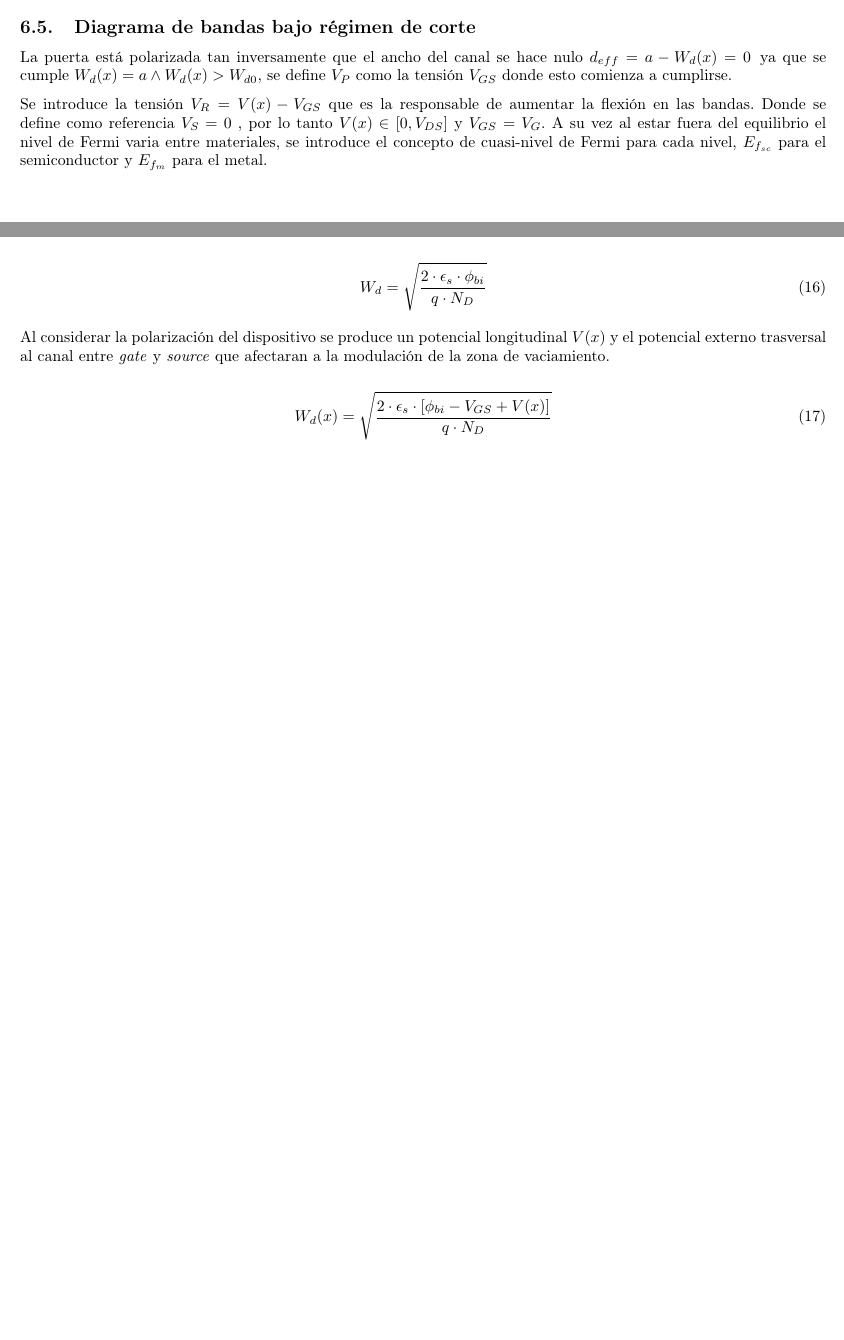
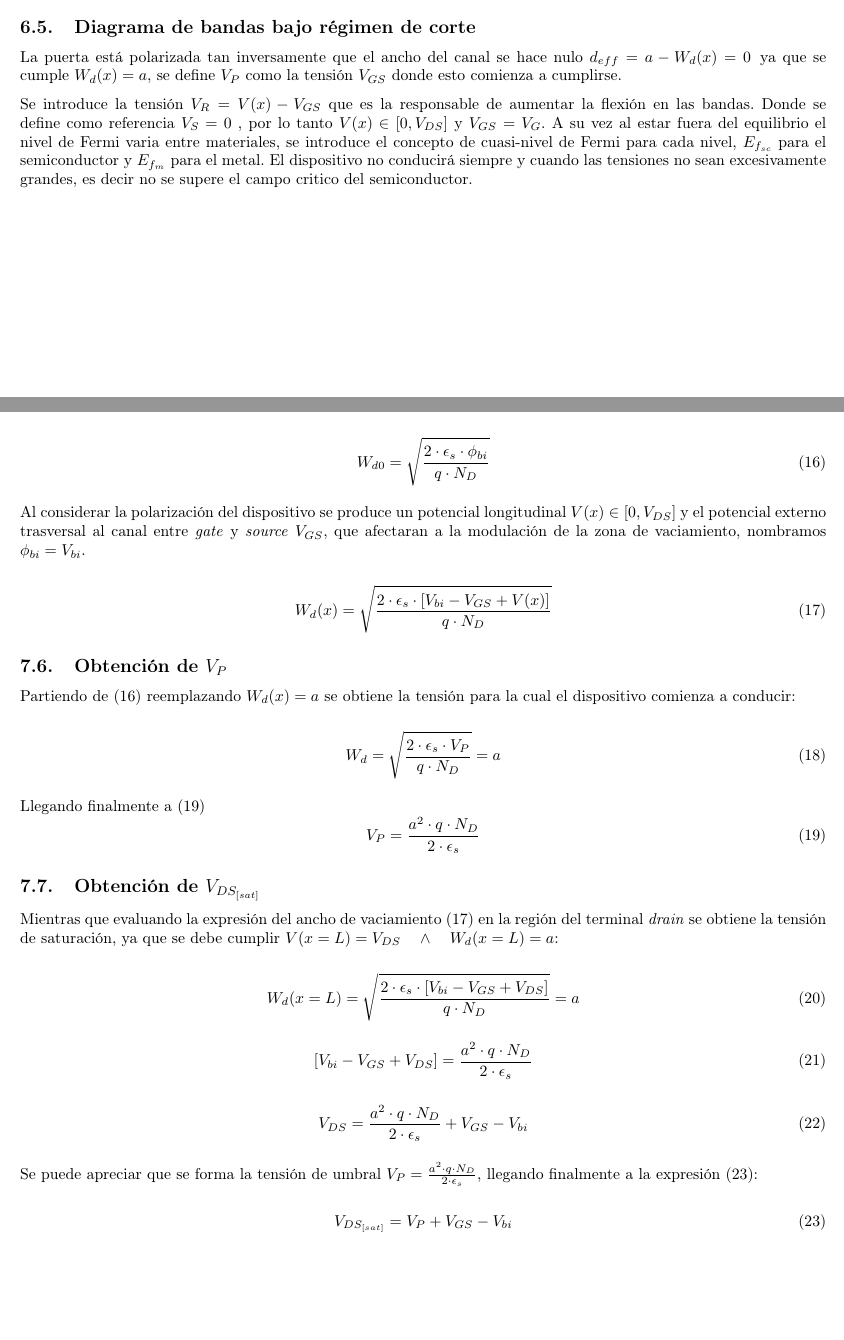
Before and after one commit to Seba-SL/TP-Final-MESFET-, a LaTeX document (TP_Final_MESFET_Lazo/main.tex): two parts of pages 12 and 16 of 18, joined at a grey line, cut so that both start at the same text, the shorter picture padded with empty space. The pictures show the PDF file TP_Final_MESFET_Lazo/main.pdf that the author committed with the source.

Commit message:
10 de Febrero

```diff
--- a/TP_Final_MESFET_Lazo/main.tex
+++ b/TP_Final_MESFET_Lazo/main.tex
@@ -1103,9 +1104,9 @@ Unión de contacto óhmico: Para el caso donde $\Phi_m < \Phi_{s} $ (tipo n), al
 
 \subsection{Diagrama de bandas bajo régimen de corte}
 
-La puerta está polarizada tan inversamente que el ancho del canal se hace nulo $d_{eff} = a - W_d(x) = 0 \,$ ya que se cumple $W_d(x) = a \wedge W_d(x) > W_{d0}$, se define $V_P$ como la tensión $V_{GS}$ donde esto comienza a cumplirse.
-
-Se introduce la tensión $V_R =  V(x) - V_{GS} $ que es la responsable de aumentar la flexión en las bandas. Donde se define como referencia $V_S = 0 $ , por lo tanto $V(x) \in [0 , V_{DS}]$ y $V_{GS} = V_{G}$. A su vez al estar fuera del equilibrio el nivel de Fermi varia entre materiales, se introduce el concepto de cuasi-nivel de Fermi para cada nivel, $E_{f_{sc}}$ para el semiconductor y $E_{f_{m}}$ para el metal.
+La puerta está polarizada tan inversamente que el ancho del canal se hace nulo $d_{eff} = a - W_d(x) = 0 \,$ ya que se cumple $W_d(x) = a$, se define $V_P$ como la tensión $V_{GS}$ donde esto comienza a cumplirse.
+
+Se introduce la tensión $V_R =  V(x) - V_{GS} $ que es la responsable de aumentar la flexión en las bandas. Donde se define como referencia $V_S = 0 $ , por lo tanto $V(x) \in [0 , V_{DS}]$ y $V_{GS} = V_{G}$. A su vez al estar fuera del equilibrio el nivel de Fermi varia entre materiales, se introduce el concepto de cuasi-nivel de Fermi para cada nivel, $E_{f_{sc}}$ para el semiconductor y $E_{f_{m}}$ para el metal. El dispositivo no conducirá siempre y cuando las tensiones no sean excesivamente grandes, es decir no se supere el campo critico del semiconductor.
 
 \begin{figure}[H]
 	\begin{tikzpicture}
@@ -1284,12 +1285,10 @@ Se introduce la tensión $V_R =  V(x) - V_{GS} $ que es la responsable de aument
 	% ---------- Texto (derecha) ----------
 	\begin{minipage}[c]{0.5\textwidth}
 
-		Se observa que el ancho de la zona de vaciamiento cumple
+		Se observa en la figura \ref{fig:diagramabandasalolargodelcanal} que el ancho de la zona de vaciamiento cumple
 		$W_{d0} < W_d(0) < a$, mientras que $W_d(L) = a$.
 		A medida que $V_{DS}$ aumenta más allá de $V_{DS_{\text{SAT}}}$,
-		la longitud de la región de empobrecimiento crece a lo largo del canal,
-		pero el nivel de $I_D$ permanece constante, razón por la cual
-		$V_{DS}$ no incide en $I_D$ en esta región.
+		la longitud de la región de empobrecimiento crece a lo largo del canal, pero el nivel de $I_D$ permanece constante, razón por la cual $V_{DS}$ idealmente no incide en $I_D$ en esta región.
 
 		Los portadores atraviesan la región de empobrecimiento debido
 		al arrastre generado por el campo eléctrico longitudinal.
@@ -1837,11 +1830,20 @@ Dada la relación entre el campo eléctrico y el gradiente del potencial eléctr
 Relacionando el campo eléctrico (\ref{equation:campo_electrico}) junto con el potencial (\ref{equation:potencial_electrostatico}) se puede despejar el ancho de la zona de agotamiento o vaciamiento en reposo y equilibrio térmico.
 
 \begin{equation}\label{equation: W_d_reposo}
-	W_d = \sqrt{\frac{2 \cdot \epsilon_s \cdot \phi_{bi}}{q\cdot N_D}}
-\end{equation}
-
-
-Al considerar la polarización del dispositivo se produce un potencial longitudinal $V(x)$ y el potencial externo trasversal al canal entre \textit{gate} y \textit{source} que afectaran a la modulación de la zona de vaciamiento.
+	W_{d0} = \sqrt{\frac{2 \cdot \epsilon_s \cdot \phi_{bi}}{q\cdot N_D}}
+\end{equation}
+
+
+Al considerar la polarización del dispositivo se produce un potencial longitudinal $V(x) \in [0 ,V_{DS}]$ y el potencial externo trasversal al canal entre \textit{gate} y \textit{source} $V_{GS}$, que afectaran a la modulación de la zona de vaciamiento, nombramos $ \phi_{bi} = V_{bi}$.
 
 \begin{equation}\label{equation: W_d_polarizado}
-	W_d(x) = \sqrt{\frac{2 \cdot \epsilon_s \cdot [  \phi_{bi} - V_{GS} + V(x)] }{q\cdot N_D}}
+	W_d(x) = \sqrt{\frac{2 \cdot \epsilon_s \cdot [  V_{bi} - V_{GS} + V(x)] }{q\cdot N_D}}
+\end{equation}
+
+\subsection{Obtención de $V_{P}$}
+
+Partiendo de (\ref{equation: W_d_reposo}) reemplazando $W_d(x) = a $ se obtiene la tensión para la cual el dispositivo comienza a conducir:
+
+\begin{equation}\label{equation:obtenicon_VP}
+	W_d = \sqrt{\frac{2 \cdot \epsilon_s \cdot V_P }{q\cdot N_D}} = a
+\end{equation}
@@ -1848,3 +1854,26 @@ Al considerar la polarización del dispositivo se produce un potencial longitudi
+\end{equation}
+
+
+
+\subsection{Obtención de $V_{DS_{[sat]}}$}
+Mientras que evaluando la expresión del ancho de vaciamiento (\ref{equation: W_d_polarizado}) en la región del terminal \textit{drain} se obtiene la tensión de saturación, ya que se debe cumplir $V(x = L ) = V_{DS} \quad \wedge \quad W_d(x = L ) = a$:
+
+\begin{equation}\label{equation:obtension_VDS_SAT}
+	W_d(x = L ) = \sqrt{\frac{2 \cdot \epsilon_s \cdot [  V_{bi} - V_{GS} + V_{DS }] }{q\cdot N_D}} = a
+\end{equation}
+
+\begin{equation}\label{equation:obtension_VDS_SAT_2}
+	 [  V_{bi} - V_{GS} + V_{DS }]  = \frac{a^2 \cdot q\cdot N_D}{2 \cdot \epsilon_s}
+\end{equation}
+
+\begin{equation}\label{equation:obtension_VDS_SAT_3}
+	 V_{DS}  = \frac{a^2 \cdot q\cdot N_D}{2 \cdot \epsilon_s} + V_{GS} -  V_{bi}
+\end{equation}
+
+Se puede apreciar que se forma la tensión de umbral $V_P = \frac{a^2 \cdot q\cdot N_D}{2 \cdot \epsilon_s}$, llegando finalmente a la expresión (\ref{equation:obtension_VDS_SAT_4}):
+
+\begin{equation}\label{equation:obtension_VDS_SAT_4}
+	V_{DS_{[sat]}} = V_P + V_{GS} -  V_{bi}
 \end{equation}
 
 
@@ -1863,6 +1892,19 @@ De la densidad de corriente, se puede despejar la corriente que atraviesa el can
 \begin{equation}
 	I_D =A_{ch}\cdot J_{arr, n} = (Z\cdot [a - W(x)]) \cdot J_{arr, n}
 \end{equation}
+
+
+\begin{equation}
+	I_D =A_{ch}\cdot J_{arr, n} = (Z\cdot [a - W(x)]) \cdot q \cdot n \cdot \mu_n \cdot \xi  =  q \cdot N_D \cdot \mu_n \cdot (- \frac{dV}{dx})
+\end{equation}
+
+
+
+\begin{equation}
+	I_D =A_{ch}\cdot J_{arr, n} = (Z\cdot [a - W(x)]) \cdot q \cdot n \cdot \mu_n \cdot \xi  =  q \cdot N_D \cdot \mu_n \cdot (- \frac{dV}{dx})
+\end{equation}
+
+
 
 Reemplazando $W(x)$ , por su expresión en (\ref{equation: W_d_polarizado}), se llega a .
 
@@ -1933,7 +1975,7 @@ Finalmente se llega a la expresión completa en función de los parámetros de c
 					-
 					\left( V_{bi} - V_{GS} \right)^{3/2}
 				}{
-					\left( \dfrac{e N_D a^2}{2 \epsilon_s } \right)^{1/2}
+					\left( \dfrac{q N_D a^2}{2 \epsilon_s } \right)^{1/2}
 				}
 				\right\}
 		\end{equation}
@@ -1941,7 +1983,7 @@ Finalmente se llega a la expresión completa en función de los parámetros de c
 
 \end{tcolorbox}
 
-Comunmente se define la conductancia de canal completo $g_o =\frac{q \, \mu_n \, N_d \, Z \, h}{L}  $ y ya conociendo la expresión de tensión $V_p = \frac{q N_D a^2}{2 \epsilon } $, la expresión se puede reescribir como:
+Comunmente se define la conductancia de canal completo $g_o = \frac{Z \, q \, \mu_n \, N_D \, a}{L}  $ y ya conociendo la expresión de tensión $V_p = \frac{q N_D a^2}{2 \epsilon } $, la expresión se puede reescribir como:
 
 
 
```
Also changed, not shown: TP_Final_MESFET_Lazo/main.pdf, TP_Final_MESFET_Lazo/main.tex (27 more changed lines), 4 other files.
